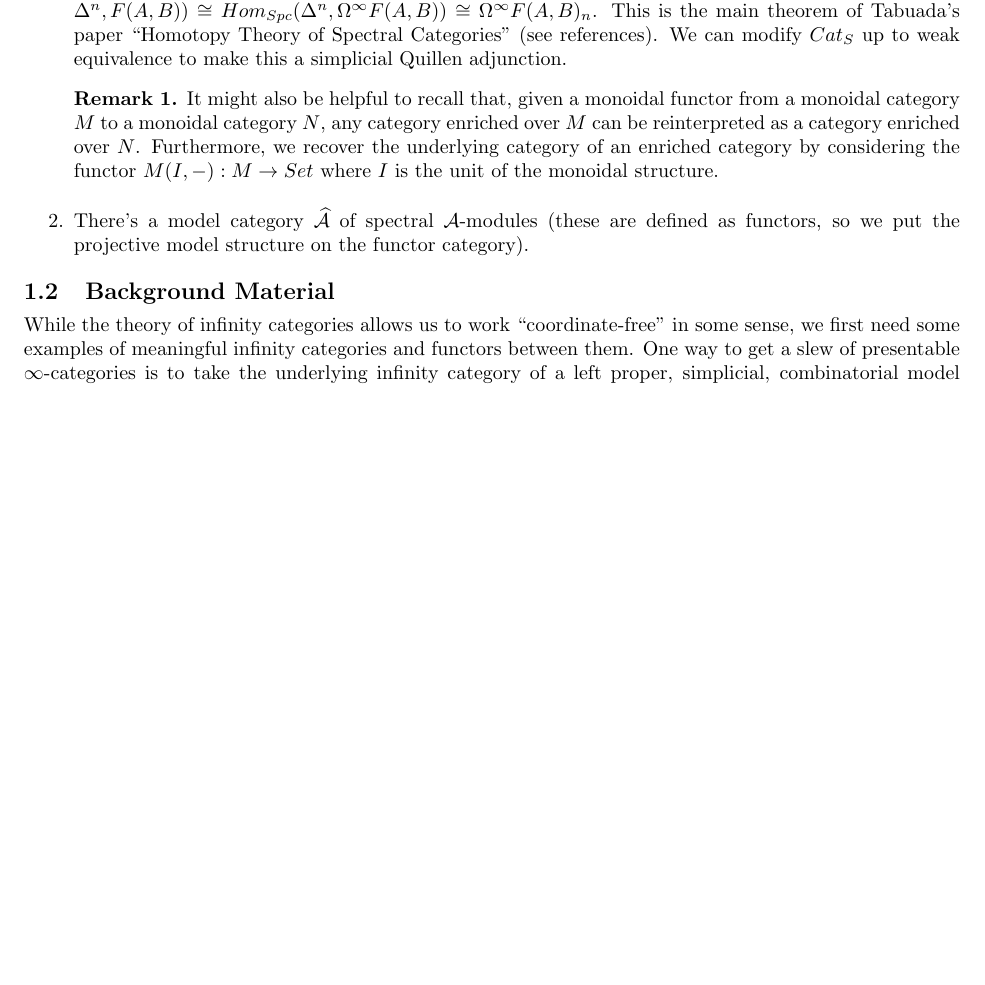
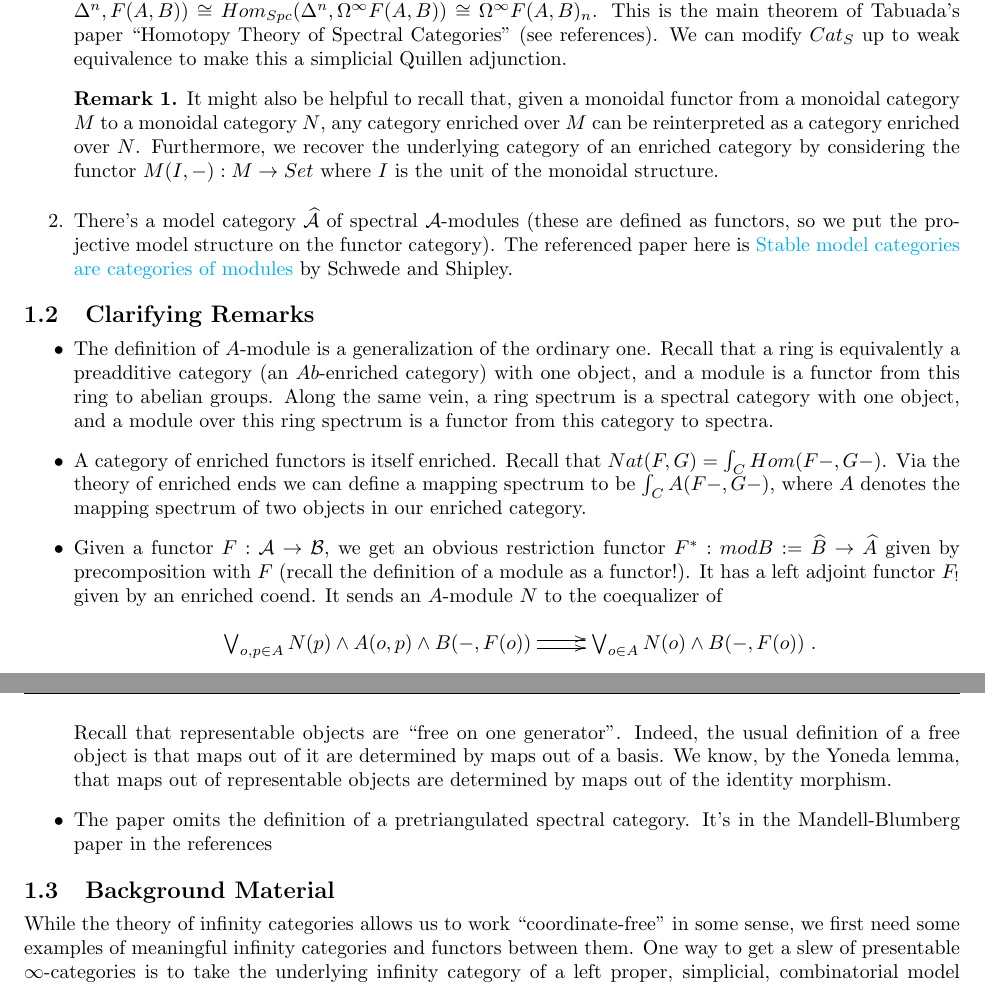
Before and after one commit to dcarmod2/Sum17Reading, a LaTeX document (UnivKThyNotes.tex): part of page 1 of 3 before the commit and two parts of pages 1 and 2 of 4 after it, the two joined at a grey line, cut so that both start at the same text, the shorter picture padded with empty space. Compiled offline with pdfLaTeX.

Commit message:
committment is important

```diff
--- a/UnivKThyNotes.tex
+++ b/UnivKThyNotes.tex
@@ -15,8 +15,9 @@
 \usepackage{enumitem}
 \usepackage{tabulary}
 \usepackage{titlesec}
+\usepackage{hyperref}
 
-
+\hypersetup{colorlinks=true,linkcolor=blue}
 
 \newtheorem{lemma}{Lemma}
 \newtheorem{theorem}{Theorem}
@@ -122,8 +123,45 @@ $I$ is the unit of the monoidal structure.
 
 \item There's a model category $\widehat{\mc A}$ of spectral $\mc
   A$-modules (these are defined as functors, so we put the projective
-  model structure on the functor category).
+  model structure on the functor category). The referenced paper here
+  is \href{/References/StabCatAreModuleCat.pdf}{Stable model categories are categories of modules} by Schwede
+  and Shipley.
 \end{enumerate}
+
+\subsection{Clarifying Remarks}
+
+\begin{itemize}
+\item The definition of $A$-module is a generalization of the ordinary
+  one. Recall that a ring is equivalently a preadditive category (an
+  $Ab$-enriched category) with
+  one object, and a module is a functor from this ring to abelian
+  groups. Along the same vein, a ring spectrum is a spectral category with
+  one object, and a module over this ring spectrum is a functor from
+  this category to spectra.
+\item A category of enriched functors is itself enriched. Recall that
+  $Nat(F,G) = \int_C Hom(F-,G-)$. Via the theory of enriched ends we
+  can define a mapping spectrum to be $\int_C A(F-,G-)$, where $A$
+  denotes the mapping spectrum of two objects in our enriched
+  category.
+\item Given a functor $F : \mc A \rightarrow \mc B$, we get an obvious
+  restriction functor $F^* : mod B := \widehat B \rightarrow \widehat A$
+  given by precomposition with $F$ (recall the definition of a module
+  as a functor!). It has a left adjoint functor $F_!$  given by an enriched
+  coend. It sends an $A$-module $N$ to the coequalizer of
+\[
+\xymatrix{\bigvee_{o,p \in A} N(p) \wedge A(o,p) \wedge B(-,{F(o)})
+  \ar@<.5ex>[r] \ar@<-.5ex>[r] & \bigvee_{o \in A} N(o) \wedge B(-,F(o))}.
+\]
+
+Recall that representable objects are ``free on one
+generator''. Indeed, the usual definition of a free object is that
+maps out of it are determined by maps out of a basis. We know, by the
+Yoneda lemma, that maps out of representable objects are determined by
+maps out of the identity morphism.
+
+\item The paper omits the definition of a pretriangulated spectral
+  category. It's in the Mandell-Blumberg paper in the references
+\end{itemize}
 
 \subsection{Background Material}
 
```
Also changed, not shown: References/LocalizationTHH.pdf (added), References/StabCatAreModuleCat.pdf (added), UnivKThyNotes.pdf.
